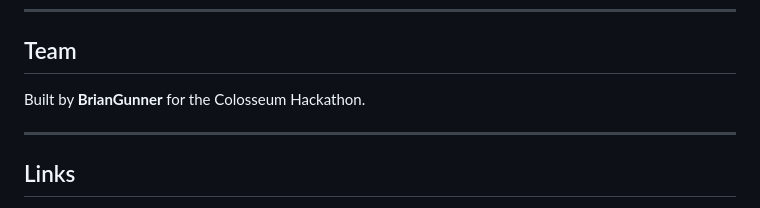
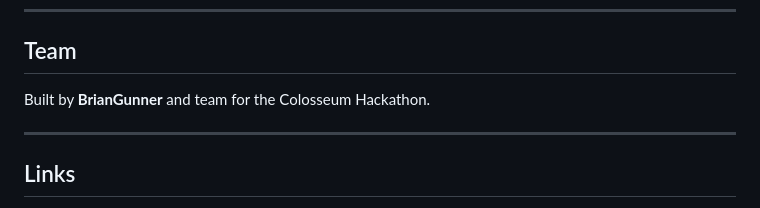
Before and after one commit to BrianGunner/Road_to_SolanaSpace_via_RustLand, a Markdown page: README.md, the part around the change. Rendered like a GitHub page.

```diff
--- a/README.md
+++ b/README.md
@@ -164,7 +164,7 @@ cargo run
 
 ## Team
 
-Built by **BrianGunner** for the Colosseum Hackathon.
+Built by **BrianGunner** and team for the Colosseum Hackathon.
 
 ---
 
```
